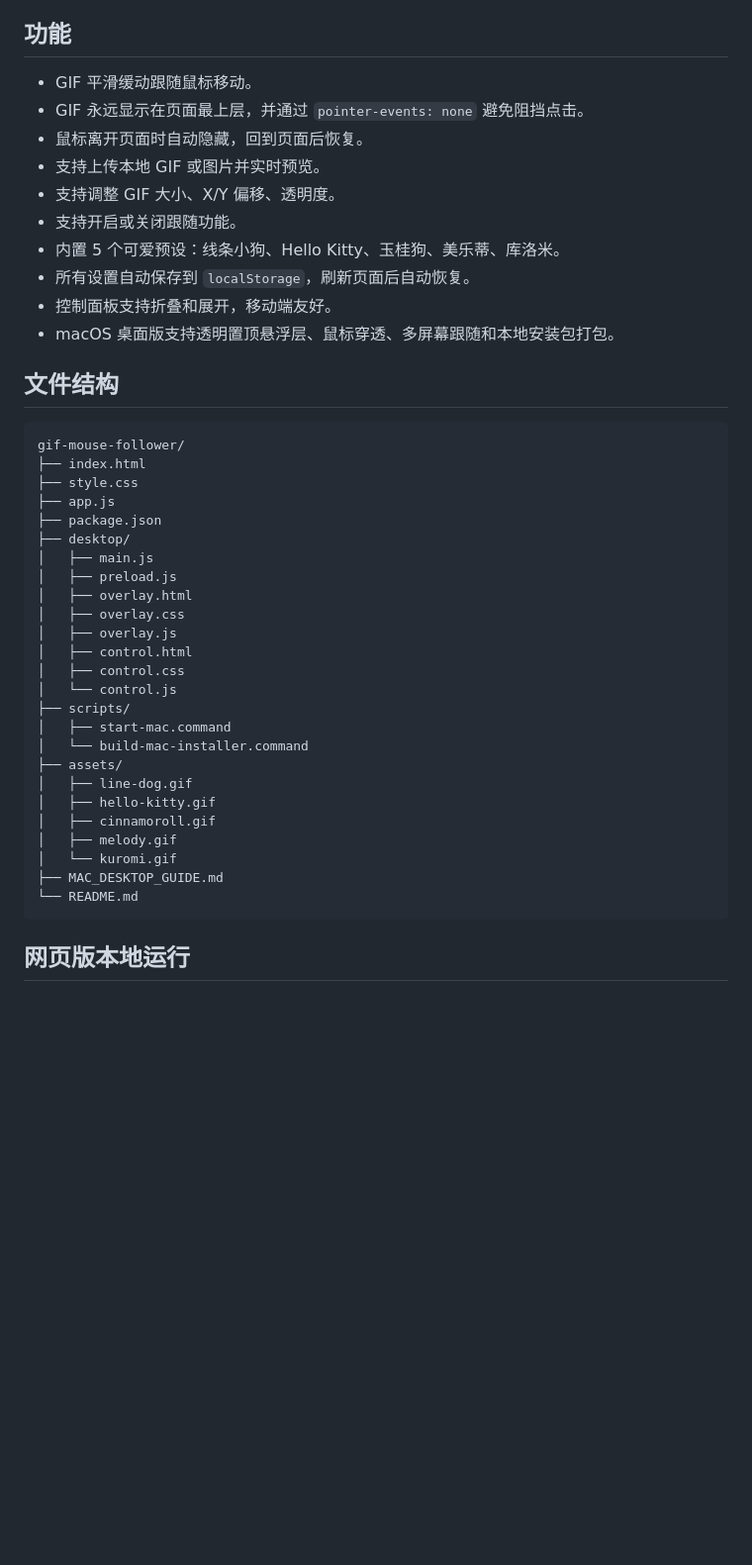
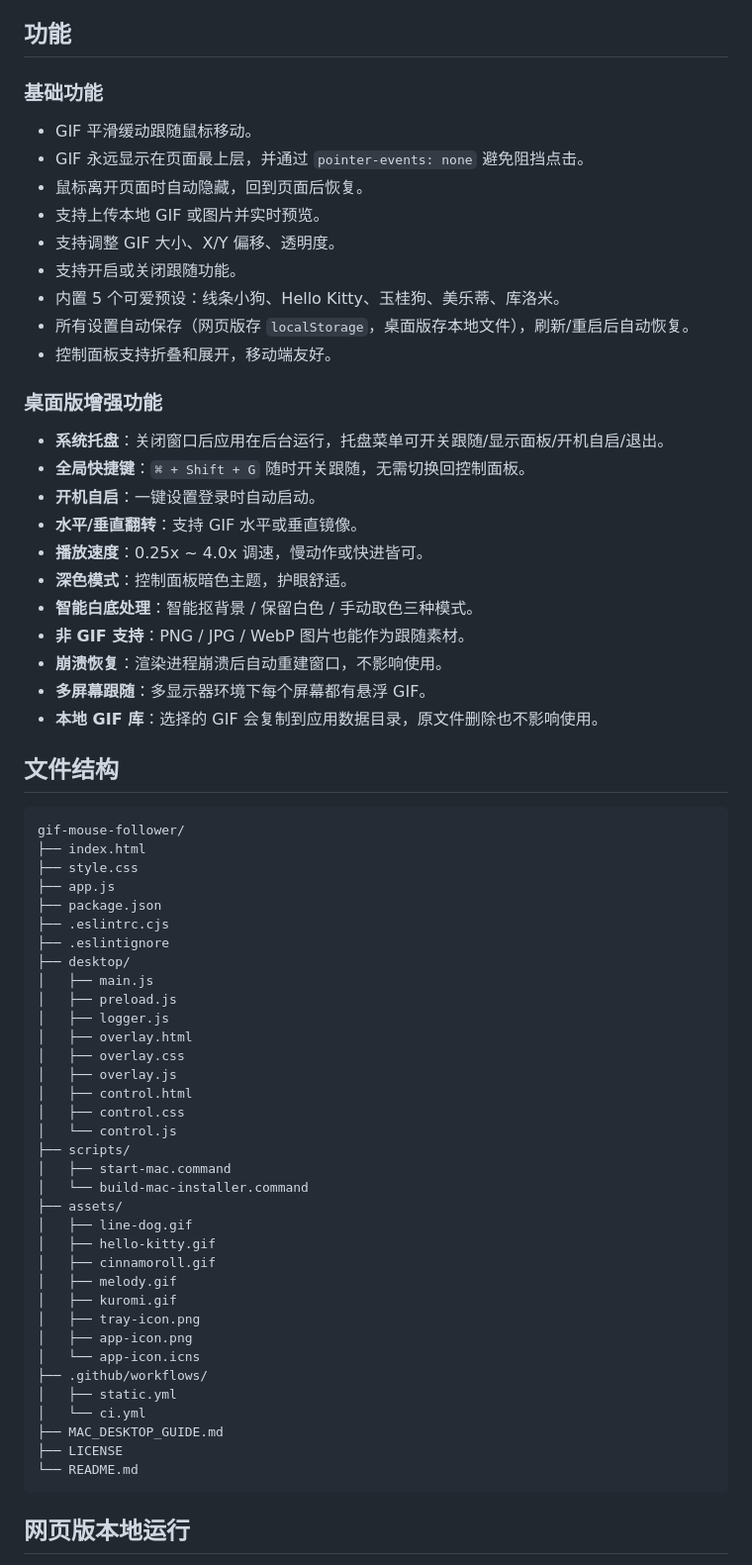
Before and after one commit to kousuke7197-ui/zcodeGIF, a Markdown page: README.md, the part around the change. Shown at 99% size. Rendered like a GitHub page; blank space fills up the shorter version.

Commit message:
docs: 更新 README 文档，补充 P0-P2 新功能说明

````diff
--- a/README.md
+++ b/README.md
@@ -7,6 +7,7 @@
 
 ## 功能
 
+### 基础功能
 - GIF 平滑缓动跟随鼠标移动。
 - GIF 永远显示在页面最上层，并通过 `pointer-events: none` 避免阻挡点击。
 - 鼠标离开页面时自动隐藏，回到页面后恢复。
@@ -14,9 +15,21 @@
 - 支持调整 GIF 大小、X/Y 偏移、透明度。
 - 支持开启或关闭跟随功能。
 - 内置 5 个可爱预设：线条小狗、Hello Kitty、玉桂狗、美乐蒂、库洛米。
-- 所有设置自动保存到 `localStorage`，刷新页面后自动恢复。
+- 所有设置自动保存（网页版存 `localStorage`，桌面版存本地文件），刷新/重启后自动恢复。
 - 控制面板支持折叠和展开，移动端友好。
-- macOS 桌面版支持透明置顶悬浮层、鼠标穿透、多屏幕跟随和本地安装包打包。
+
+### 桌面版增强功能
+- **系统托盘**：关闭窗口后应用在后台运行，托盘菜单可开关跟随/显示面板/开机自启/退出。
+- **全局快捷键**：`⌘ + Shift + G` 随时开关跟随，无需切换回控制面板。
+- **开机自启**：一键设置登录时自动启动。
+- **水平/垂直翻转**：支持 GIF 水平或垂直镜像。
+- **播放速度**：0.25x ~ 4.0x 调速，慢动作或快进皆可。
+- **深色模式**：控制面板暗色主题，护眼舒适。
+- **智能白底处理**：智能抠背景 / 保留白色 / 手动取色三种模式。
+- **非 GIF 支持**：PNG / JPG / WebP 图片也能作为跟随素材。
+- **崩溃恢复**：渲染进程崩溃后自动重建窗口，不影响使用。
+- **多屏幕跟随**：多显示器环境下每个屏幕都有悬浮 GIF。
+- **本地 GIF 库**：选择的 GIF 会复制到应用数据目录，原文件删除也不影响使用。
 
 ## 文件结构
 
@@ -26,9 +39,12 @@ gif-mouse-follower/
 ├── style.css
 ├── app.js
 ├── package.json
+├── .eslintrc.cjs
+├── .eslintignore
 ├── desktop/
 │   ├── main.js
 │   ├── preload.js
+│   ├── logger.js
 │   ├── overlay.html
 │   ├── overlay.css
 │   ├── overlay.js
@@ -43,8 +59,15 @@ gif-mouse-follower/
 │   ├── hello-kitty.gif
 │   ├── cinnamoroll.gif
 │   ├── melody.gif
-│   └── kuromi.gif
+│   ├── kuromi.gif
+│   ├── tray-icon.png
+│   ├── app-icon.png
+│   └── app-icon.icns
+├── .github/workflows/
+│   ├── static.yml
+│   └── ci.yml
 ├── MAC_DESKTOP_GUIDE.md
+├── LICENSE
 └── README.md
 ```
 
````
